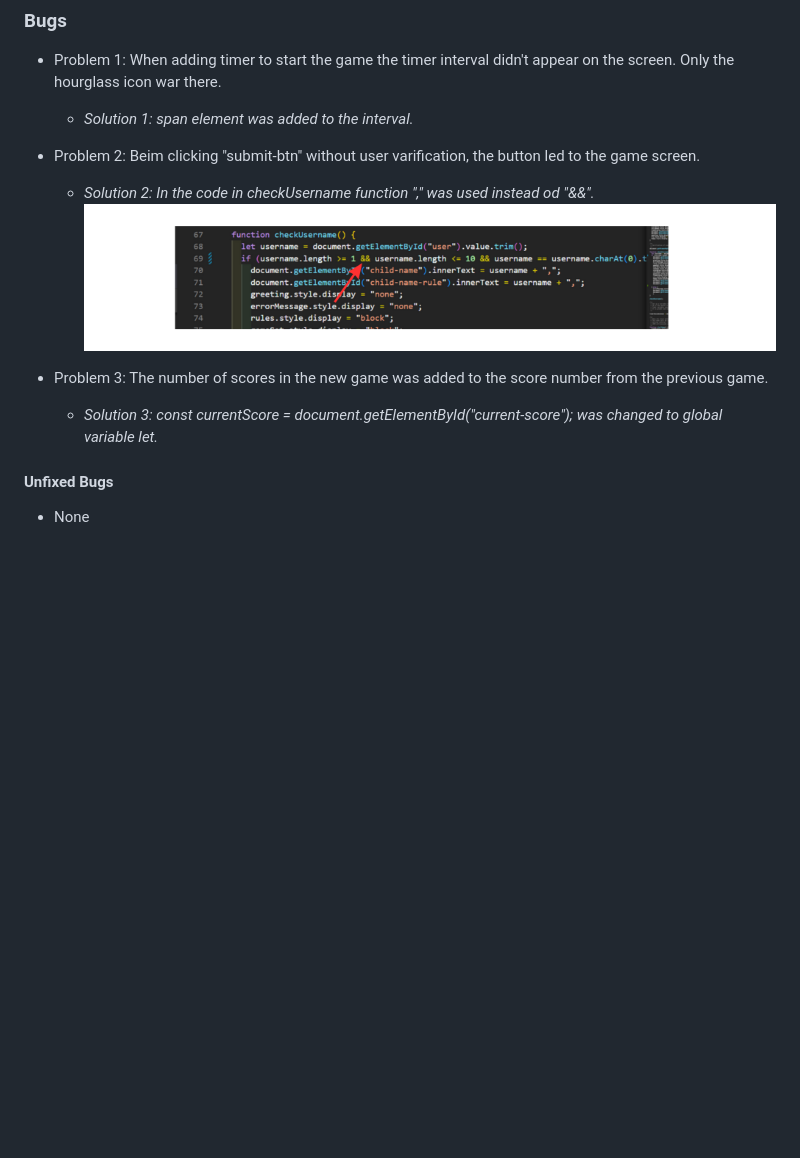
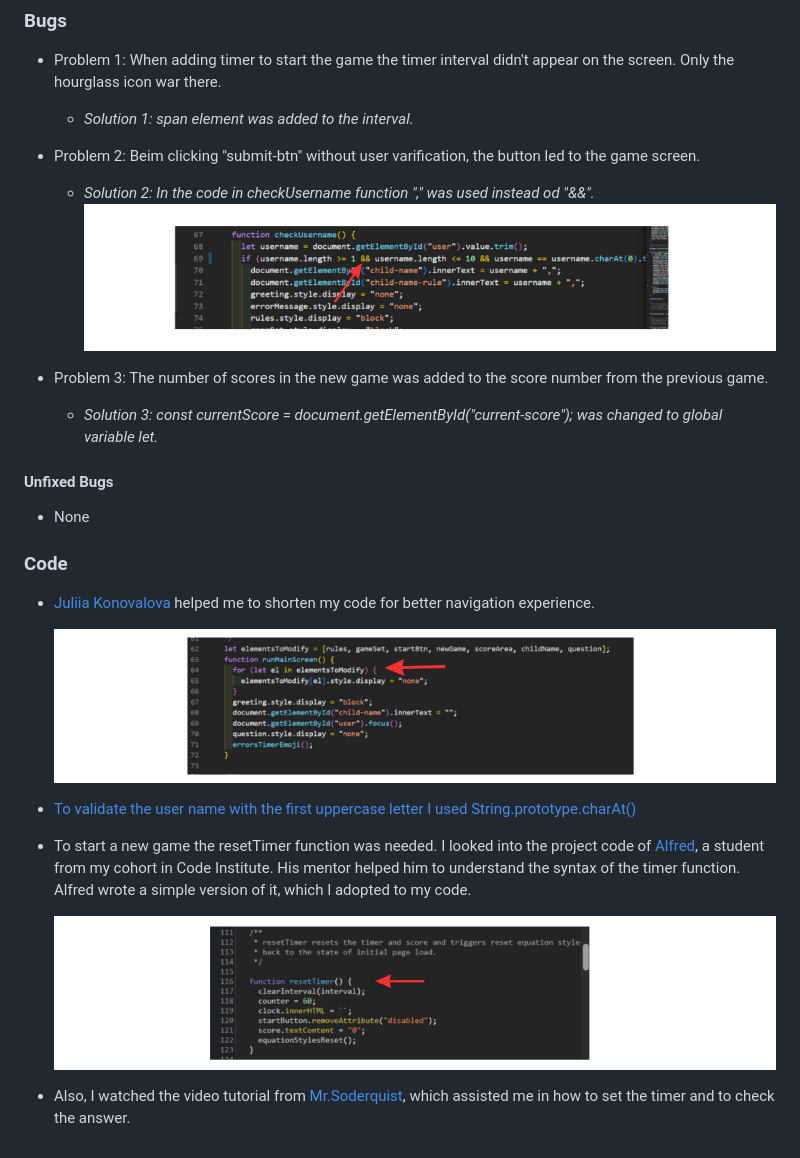
Before and after one commit to zhannamatuzak/math-with-crab, a Markdown page: README.md, the part around the change. Rendered like a GitHub page; pictures changed too: documentation/reset-timer.png (added), documentation/shorten-code.png (added); blank space fills up the shorter version.

Commit message:
Add credits

```diff
--- a/README.md
+++ b/README.md
@@ -12,15 +12,29 @@ Marth with crab is a website game for children to practice adding numbers. In ad
 ### **Bugs**
 
 - Problem 1:  When adding timer to start the game the timer interval didn't appear on the screen. Only the hourglass icon war there.
-    - *Solution 1: span element was added to the interval.*
+  - *Solution 1: span element was added to the interval.*
 
 - Problem 2: Beim clicking "submit-btn" without user varification, the button led to the game screen.
-    - *Solution 2: In the code in checkUsername function "," was used instead od "&&".*
+  - *Solution 2: In the code in checkUsername function "," was used instead od "&&".*
     ![bug 2](/documentation/bag-two.png)
 
 - Problem 3:  The number of scores in the new game was added to the score number from the previous game.
-    - *Solution 3: const currentScore = document.getElementById("current-score"); was changed to global variable let.*
+  - *Solution 3: const currentScore = document.getElementById("current-score"); was changed to global variable let.*
 
 #### **Unfixed Bugs**
 
 - None
+
+### **Code**
+
+- [Juliia Konovalova](https://github.com/IuliiaKonovalova) helped me to shorten my code for better navigation experience.
+
+  ![shorten the java script code](/documentation/shorten-code.png)
+
+- [To validate the user name with the first uppercase letter I used String.prototype.charAt()](https://developer.mozilla.org/en-US/docs/Web/JavaScript/Reference/Global_Objects/String/charAt)
+
+- To start a new game the resetTimer function was needed. I looked into the project code of [Alfred](https://github.com/AlfredA93), a student from my cohort in Code Institute. His mentor helped him to understand the syntax of the timer function. Alfred wrote a simple version of it, which I adopted to my code.
+
+  ![timer credit](/documentation/reset-timer.png)
+
+- Also, I watched the video tutorial from [Mr.Soderquist](https://www.youtube.com/channel/UCoL-30L7NMRNzwiHUqSYCVQ), which assisted me in how to set the timer and to check the answer.
```
